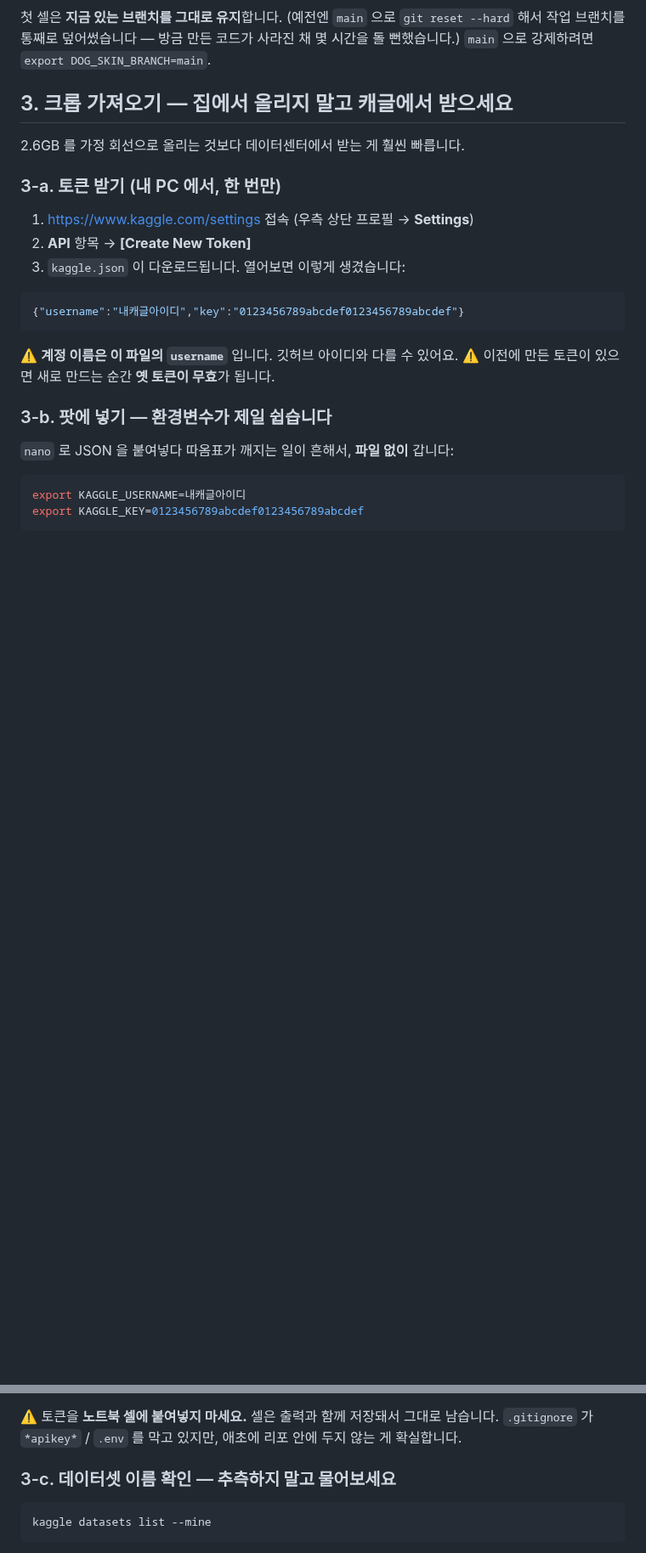
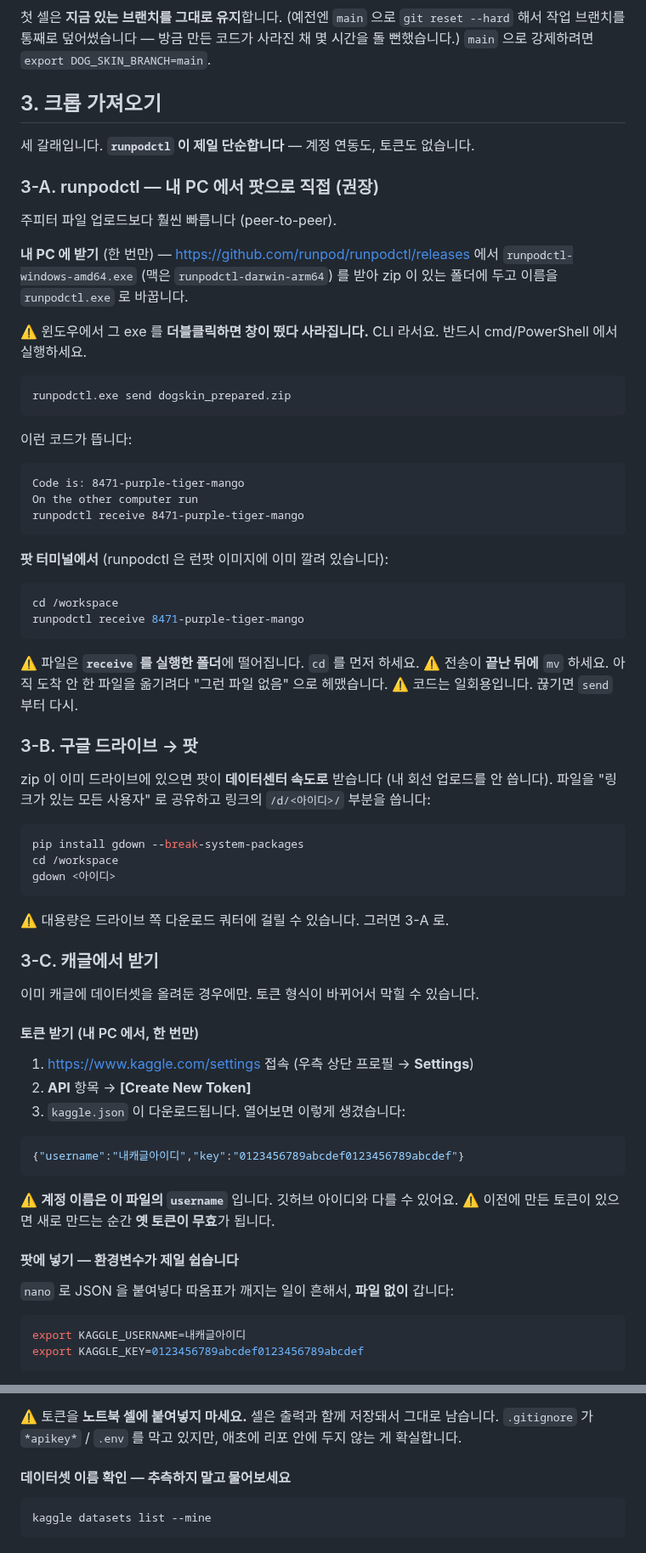
Before and after one commit to gayeoniee/deeplearning_test, a Markdown page: docs/RUNPOD.md, 2 parts joined by grey strips. Shown at 85% size. Rendered like a GitHub page; blank space fills up the shorter version.

Commit message:
RUNPOD: 크롭 옮기는 길 세 갈래 — runpodctl 을 앞에
캐글 경로는 토큰 형식이 바뀌어 막혔습니다. runpodctl send/receive 가
계정 연동 없이 바로 되고 주피터 업로드보다 빠릅니다. 실제로 헤맸던
두 가지(exe 더블클릭하면 창이 닫힘, 전송 끝나기 전에 mv)를 적어뒀습니다.
드라이브에 이미 올려둔 경우 gdown 으로 데이터센터 속도로 받는 길도 넣었습니다.

Co-Authored-By: Claude Opus 5 <noreply@anthropic.com>
Claude-Session: https://claude.ai/code/session_0131G6ZBrwWcRzeK9ymbvcxo

````diff
--- a/docs/RUNPOD.md
+++ b/docs/RUNPOD.md
@@ -101,11 +101,65 @@ os.environ["DOG_SKIN_PERSIST"] = "/workspace/data/work"
 사라진 채 몇 시간을 돌 뻔했습니다.)
 `main` 으로 강제하려면 `export DOG_SKIN_BRANCH=main`.
 
-## 3. 크롭 가져오기 — 집에서 올리지 말고 캐글에서 받으세요
+## 3. 크롭 가져오기
 
-2.6GB 를 가정 회선으로 올리는 것보다 데이터센터에서 받는 게 훨씬 빠릅니다.
+세 갈래입니다. **`runpodctl` 이 제일 단순합니다** — 계정 연동도, 토큰도 없습니다.
 
-### 3-a. 토큰 받기 (내 PC 에서, 한 번만)
+### 3-A. runpodctl — 내 PC 에서 팟으로 직접 (권장)
+
+주피터 파일 업로드보다 훨씬 빠릅니다 (peer-to-peer).
+
+**내 PC 에 받기** (한 번만) — <https://github.com/runpod/runpodctl/releases> 에서
+`runpodctl-windows-amd64.exe` (맥은 `runpodctl-darwin-arm64`) 를 받아
+zip 이 있는 폴더에 두고 이름을 `runpodctl.exe` 로 바꿉니다.
+
+⚠️ 윈도우에서 그 exe 를 **더블클릭하면 창이 떴다 사라집니다.** CLI 라서요.
+   반드시 cmd/PowerShell 에서 실행하세요.
+
+```
+runpodctl.exe send dogskin_prepared.zip
+```
+
+이런 코드가 뜹니다:
+
+```
+Code is: 8471-purple-tiger-mango
+On the other computer run
+runpodctl receive 8471-purple-tiger-mango
+```
+
+**팟 터미널에서** (runpodctl 은 런팟 이미지에 이미 깔려 있습니다):
+
+```bash
+cd /workspace
+runpodctl receive 8471-purple-tiger-mango
+```
+
+⚠️ 파일은 **`receive` 를 실행한 폴더**에 떨어집니다. `cd` 를 먼저 하세요.
+⚠️ 전송이 **끝난 뒤에** `mv` 하세요. 아직 도착 안 한 파일을 옮기려다
+   "그런 파일 없음" 으로 헤맸습니다.
+⚠️ 코드는 일회용입니다. 끊기면 `send` 부터 다시.
+
+### 3-B. 구글 드라이브 → 팟
+
+zip 이 이미 드라이브에 있으면 팟이 **데이터센터 속도로** 받습니다
+(내 회선 업로드를 안 씁니다). 파일을 "링크가 있는 모든 사용자" 로 공유하고
+링크의 `/d/<아이디>/` 부분을 씁니다:
+
+```bash
+pip install gdown --break-system-packages
+cd /workspace
+gdown <아이디>
+```
+
+⚠️ 대용량은 드라이브 쪽 다운로드 쿼터에 걸릴 수 있습니다. 그러면 3-A 로.
+
+### 3-C. 캐글에서 받기
+
+이미 캐글에 데이터셋을 올려둔 경우에만. 토큰 형식이 바뀌어서 막힐 수 있습니다.
+
+
+#### 토큰 받기 (내 PC 에서, 한 번만)
 
 1. <https://www.kaggle.com/settings> 접속 (우측 상단 프로필 → **Settings**)
 2. **API** 항목 → **[Create New Token]**
@@ -118,7 +172,7 @@ os.environ["DOG_SKIN_PERSIST"] = "/workspace/data/work"
 ⚠️ **계정 이름은 이 파일의 `username`** 입니다. 깃허브 아이디와 다를 수 있어요.
 ⚠️ 이전에 만든 토큰이 있으면 새로 만드는 순간 **옛 토큰이 무효**가 됩니다.
 
-### 3-b. 팟에 넣기 — 환경변수가 제일 쉽습니다
+#### 팟에 넣기 — 환경변수가 제일 쉽습니다
 
 `nano` 로 JSON 을 붙여넣다 따옴표가 깨지는 일이 흔해서, **파일 없이** 갑니다:
 
@@ -146,7 +200,7 @@ chmod 600 ~/.kaggle/kaggle.json
 남습니다. `.gitignore` 가 `*apikey*` / `.env` 를 막고 있지만, 애초에 리포
 안에 두지 않는 게 확실합니다.
 
-### 3-c. 데이터셋 이름 확인 — **추측하지 말고 물어보세요**
+#### 데이터셋 이름 확인 — **추측하지 말고 물어보세요**
 
 ```bash
 kaggle datasets list --mine
````
